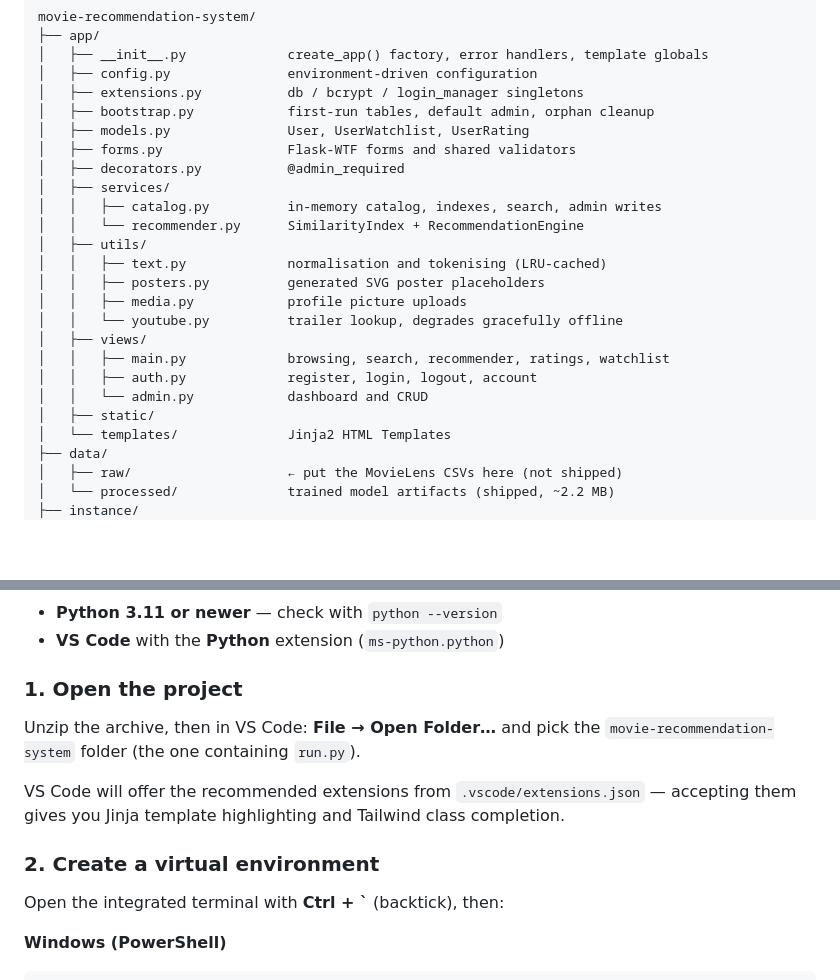
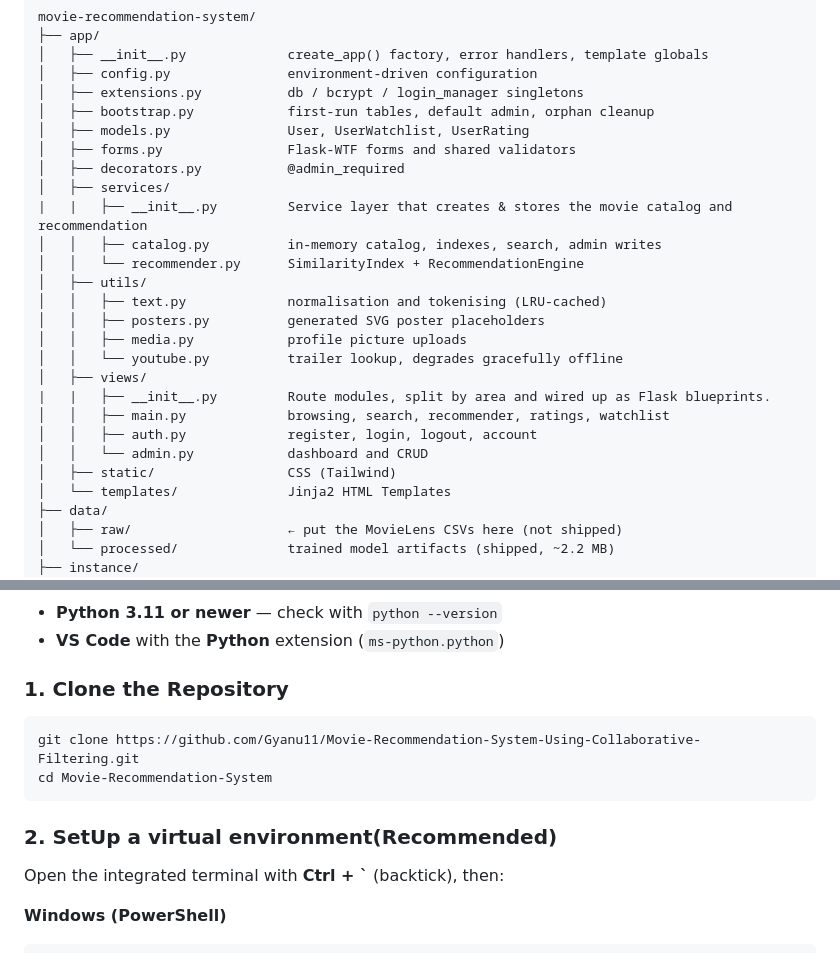
Before and after one commit to Gyanu11/Movie-Recommendation-System-Using-Collaborative-Filtering, a Markdown page: README.md, 2 parts joined by grey strips. Drawn GitHub-style; blank space fills up the shorter version.

````diff
--- a/README.md
+++ b/README.md
@@ -172,6 +172,7 @@ movie-recommendation-system/
 │   ├── forms.py                Flask-WTF forms and shared validators
 │   ├── decorators.py           @admin_required
 │   ├── services/
+|   |   ├── __init__.py         Service layer that creates & stores the movie catalog and recommendation
 │   │   ├── catalog.py          in-memory catalog, indexes, search, admin writes
 │   │   └── recommender.py      SimilarityIndex + RecommendationEngine
 │   ├── utils/
@@ -180,10 +181,11 @@ movie-recommendation-system/
 │   │   ├── media.py            profile picture uploads
 │   │   └── youtube.py          trailer lookup, degrades gracefully offline
 │   ├── views/
+|   |   ├── __init__.py         Route modules, split by area and wired up as Flask blueprints.
 │   │   ├── main.py             browsing, search, recommender, ratings, watchlist
 │   │   ├── auth.py             register, login, logout, account
 │   │   └── admin.py            dashboard and CRUD
-│   ├── static/
+│   ├── static/                 CSS (Tailwind)
 │   └── templates/              Jinja2 HTML Templates
 ├── data/
 │   ├── raw/                    ← put the MovieLens CSVs here (not shipped)
@@ -207,16 +209,13 @@ movie-recommendation-system/
 - **Python 3.11 or newer** — check with `python --version`
 - **VS Code** with the **Python** extension (`ms-python.python`)
 
-### 1. Open the project
+### 1. Clone the Repository
+```bash
+git clone https://github.com/Gyanu11/Movie-Recommendation-System-Using-Collaborative-Filtering.git
+cd Movie-Recommendation-System
+```
 
-Unzip the archive, then in VS Code: **File → Open Folder…** and pick the
-`movie-recommendation-system` folder (the one containing `run.py`).
-
-VS Code will offer the recommended extensions from `.vscode/extensions.json` —
-accepting them gives you Jinja template highlighting and Tailwind class
-completion.
-
-### 2. Create a virtual environment
+### 2. SetUp a virtual environment(Recommended)
 
 Open the integrated terminal with **Ctrl + `** (backtick), then:
 
````
